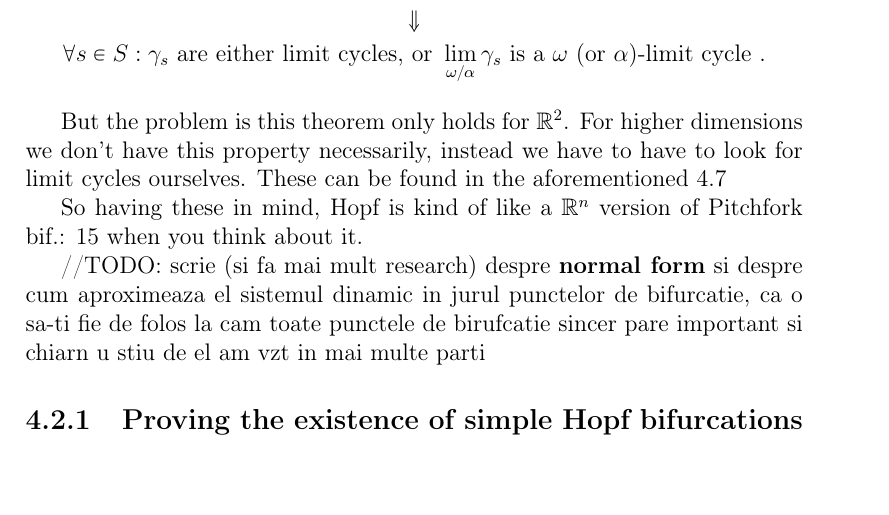
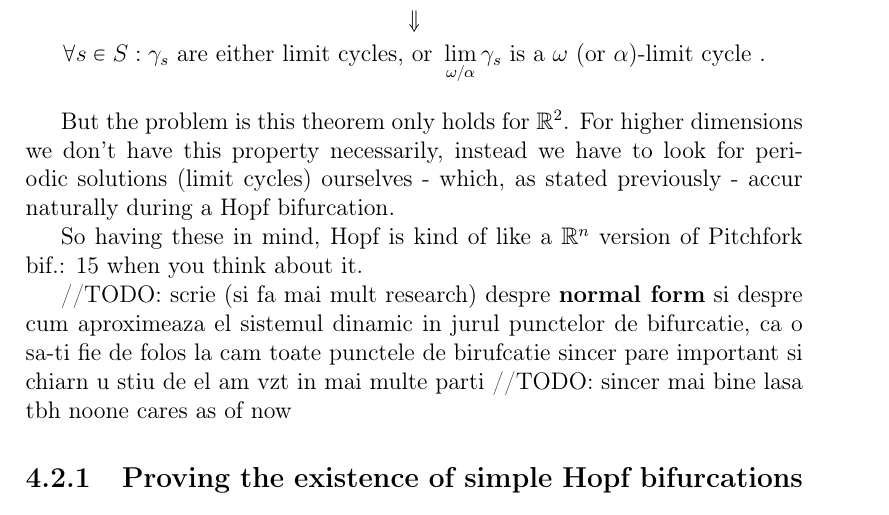
Before and after one commit to viktorashi/bachelor-thesis, a LaTeX thesis (main.tex, which reads chapters/chapter4.tex): part of page 36 of 43, cut so that both start at the same text. Compiled offline with pdfLaTeX; a LaTeX package or settings file that is missing is left out.

Commit message:
ok da e legit e bun

```diff
--- a/chapters/chapter4.tex
+++ b/chapters/chapter4.tex
@@ -215,11 +215,12 @@ In $\mathbb{R}^2$, such Bifurcations cause special kinds of invariant sets, name
   \end{gather*}
 \end{theorem}
 
-But the problem is this theorem only holds for $\mathbb{R}^2$. For higher dimensions we don't have this property necessarily, instead we have to have to look for limit cycles ourselves. These can be found in the aforementioned \ref{hopf_bif_def}
+But the problem is this theorem only holds for $\mathbb{R}^2$. For higher dimensions we don't have this property necessarily, instead we have to look for periodic solutions (limit cycles) ourselves - which, as stated previously - accur naturally during a Hopf bifurcation.
 
 So having these in mind, Hopf is kind of like a $\mathbb{R}^n$ version of Pitchfork bif.: \ref{pitchfork_bif} when you think about it.
 
 //TODO: scrie (si fa mai mult research) despre  \textbf{normal form} si despre cum aproximeaza el sistemul dinamic in jurul punctelor de bifurcatie, ca o sa-ti fie de folos la cam toate punctele de birufcatie sincer pare important si chiarn u stiu de el am vzt in mai multe parti
+//TODO: sincer mai bine lasa tbh noone cares as of now
 
 \subsection{Proving the existence of simple Hopf bifurcations}
 
```
